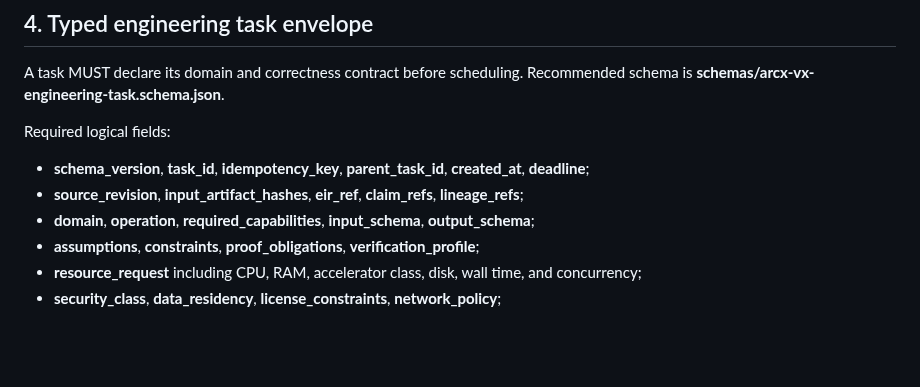
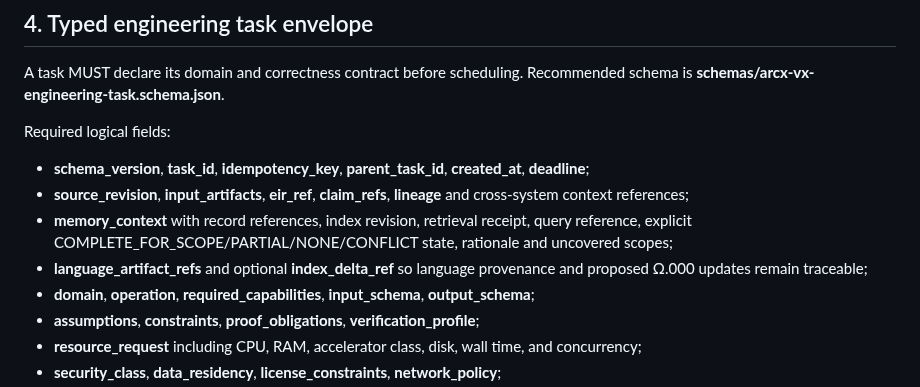
Before and after one commit to fisallllll280-code/VAIXLNS, a Markdown page: docs/integration/ARC_X_FEDERATED_ENGINEERING_RUNTIME_BRIDGE_V1.md, the part around the change. Rendered like a GitHub page; blank space fills up the shorter version.

Commit message:
docs(arcx): specify memory and language lineage in task envelope

```diff
--- a/docs/integration/ARC_X_FEDERATED_ENGINEERING_RUNTIME_BRIDGE_V1.md
+++ b/docs/integration/ARC_X_FEDERATED_ENGINEERING_RUNTIME_BRIDGE_V1.md
@@ -102,7 +102,9 @@ A task MUST declare its domain and correctness contract before scheduling. Recom
 
 Required logical fields:
 - **schema_version**, **task_id**, **idempotency_key**, **parent_task_id**, **created_at**, **deadline**;
-- **source_revision**, **input_artifact_hashes**, **eir_ref**, **claim_refs**, **lineage_refs**;
+- **source_revision**, **input_artifacts**, **eir_ref**, **claim_refs**, **lineage** and cross-system context references;
+- **memory_context** with record references, index revision, retrieval receipt, query reference, explicit COMPLETE_FOR_SCOPE/PARTIAL/NONE/CONFLICT state, rationale and uncovered scopes;
+- **language_artifact_refs** and optional **index_delta_ref** so language provenance and proposed Ω.000 updates remain traceable;
 - **domain**, **operation**, **required_capabilities**, **input_schema**, **output_schema**;
 - **assumptions**, **constraints**, **proof_obligations**, **verification_profile**;
 - **resource_request** including CPU, RAM, accelerator class, disk, wall time, and concurrency;
```
